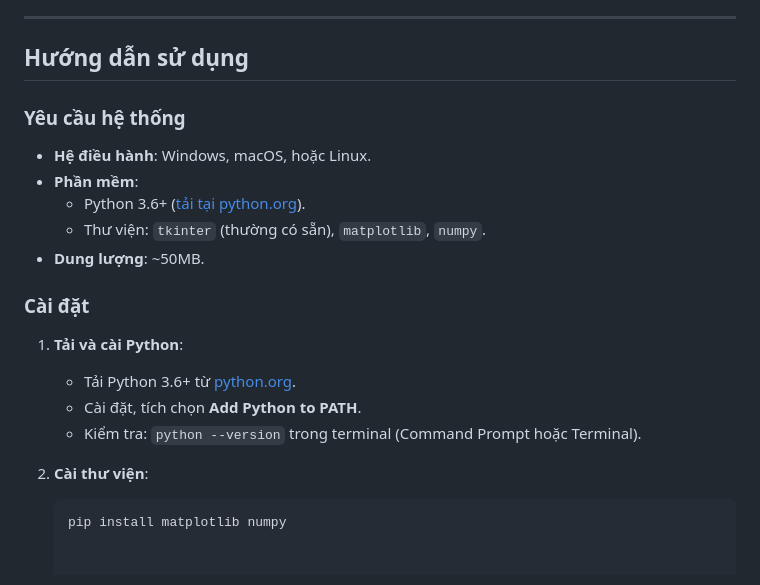
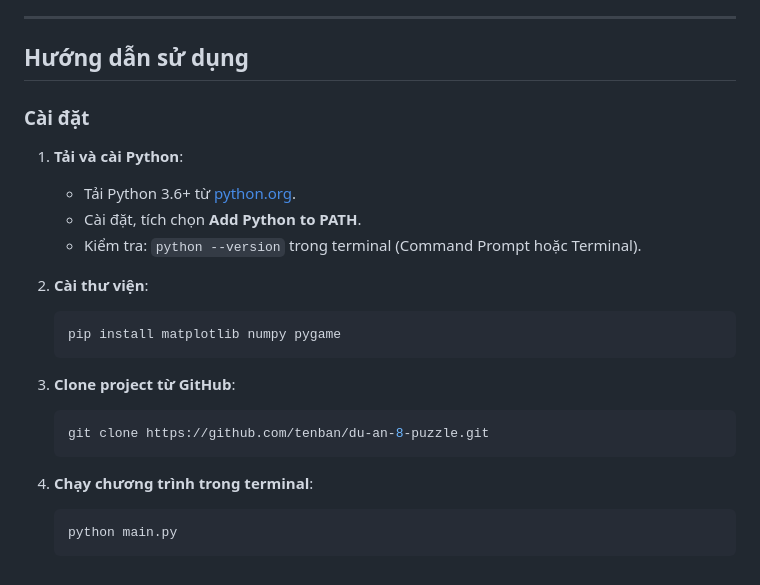
Before and after one commit to HuyinCP/23110222-Nghiem-Quang-Huy-Tuan-11, a Markdown page: README.md, the part around the change. GitHub-like rendering.

````diff
--- a/README.md
+++ b/README.md
@@ -347,12 +347,6 @@ Tìm trạng thái hợp lệ thỏa mãn tất cả các ràng buộc bằng c
 ---
 
 ## Hướng dẫn sử dụng
-### Yêu cầu hệ thống
-- **Hệ điều hành**: Windows, macOS, hoặc Linux.
-- **Phần mềm**:
-  - Python 3.6+ ([tải tại python.org](https://www.python.org/downloads/)).
-  - Thư viện: `tkinter` (thường có sẵn), `matplotlib`, `numpy`.
-- **Dung lượng**: ~50MB.
 
 ### Cài đặt
 1. **Tải và cài Python**:
@@ -362,4 +356,13 @@ Tìm trạng thái hợp lệ thỏa mãn tất cả các ràng buộc bằng c
 
 2. **Cài thư viện**:
    ```bash
-   pip install matplotlib numpy
+   pip install matplotlib numpy pygame
+   ```
+3. **Clone project từ GitHub**:
+   ```bash
+   git clone https://github.com/tenban/du-an-8-puzzle.git
+   ```
+4. **Chạy chương trình trong terminal**:
+   ```bash
+   python main.py
+   ```
````
